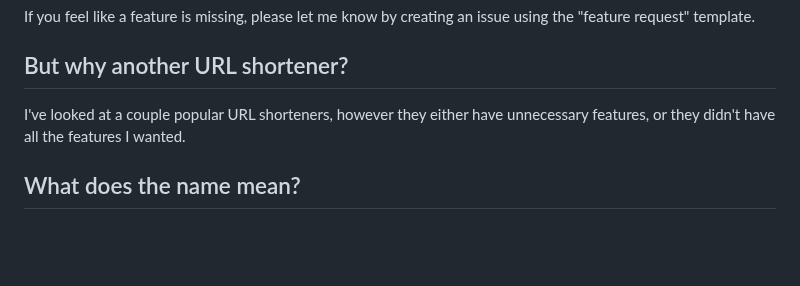
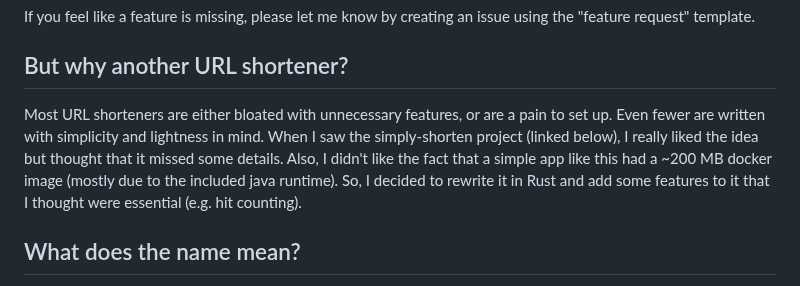
Before and after one commit to SinTan1729/chhoto-url, a Markdown page: README.md, the part around the change. Drawn GitHub-style; blank space fills up the shorter version.

Commit message:
docs: Some changes to the README

```diff
--- a/README.md
+++ b/README.md
@@ -18,8 +18,12 @@ If you feel like a feature is missing, please let me know by creating an issue
 using the "feature request" template.
 
 ## But why another URL shortener?
-I've looked at a couple popular URL shorteners, however they either have
-unnecessary features, or they didn't have all the features I wanted.
+Most URL shorteners are either bloated with unnecessary features, or are a pain to set up.
+Even fewer are written with simplicity and lightness in mind. When I saw the simply-shorten
+project (linked below), I really liked the idea but thought that it missed some details. Also,
+I didn't like the fact that a simple app like this had a ~200 MB docker image (mostly due to the
+included java runtime). So, I decided to rewrite it in Rust and add some features to it that I
+thought were essential (e.g. hit counting).
 
 ## What does the name mean?
 Chhoto (ছোট, [IPA](https://en.wikipedia.org/wiki/Help:IPA/Bengali): /tʃʰoʈo/) is the Bangla word
```
